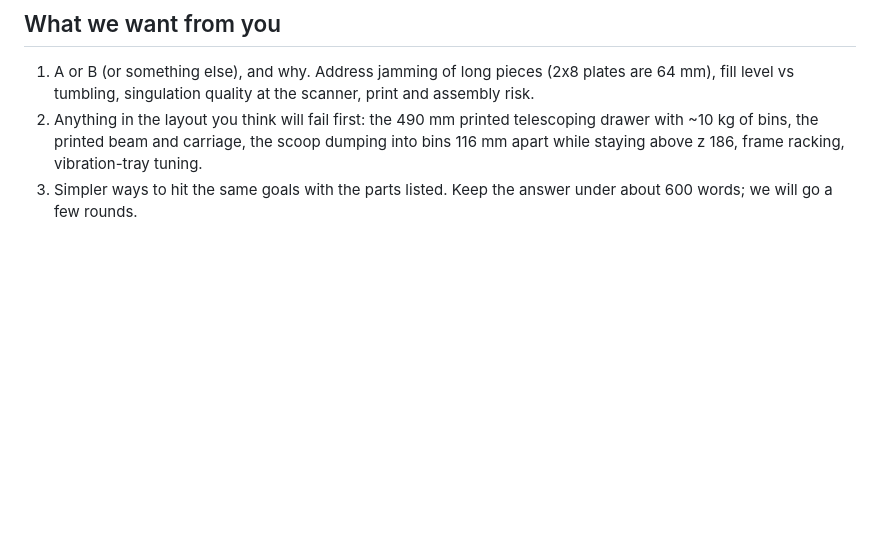
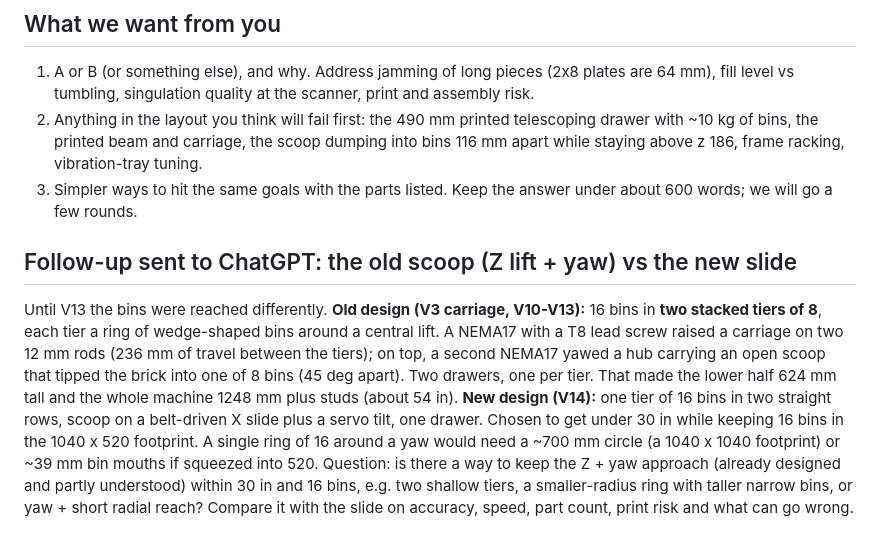
Before and after one commit to jerrekt/Bricked-Sorting, a Markdown page: cad/v14/REVIEW_BRIEF.md, the part around the change. Drawn GitHub-style; blank space fills up the shorter version.

Commit message:
Review brief: add the old Z + yaw scoop question
Co-Authored-By: Claude Opus 5.5 <noreply@anthropic.com>
Claude-Session: https://claude.ai/code/session_0146zy9cxrsqeqrajxLhAutd

```diff
--- a/cad/v14/REVIEW_BRIEF.md
+++ b/cad/v14/REVIEW_BRIEF.md
@@ -31,3 +31,8 @@ Claude's current lean: A, because the capacity B adds is not needed. BJ is consi
 2. Anything in the layout you think will fail first: the 490 mm printed telescoping drawer with ~10 kg of bins, the printed beam and carriage, the scoop dumping into bins 116 mm apart while staying above z 186, frame racking, vibration-tray tuning.
 3. Simpler ways to hit the same goals with the parts listed.
 Keep the answer under about 600 words; we will go a few rounds.
+
+## Follow-up sent to ChatGPT: the old scoop (Z lift + yaw) vs the new slide
+Until V13 the bins were reached differently. **Old design (V3 carriage, V10-V13):** 16 bins in **two stacked tiers of 8**, each tier a ring of wedge-shaped bins around a central lift. A NEMA17 with a T8 lead screw raised a carriage on two 12 mm rods (236 mm of travel between the tiers); on top, a second NEMA17 yawed a hub carrying an open scoop that tipped the brick into one of 8 bins (45 deg apart). Two drawers, one per tier. That made the lower half 624 mm tall and the whole machine 1248 mm plus studs (about 54 in).
+**New design (V14):** one tier of 16 bins in two straight rows, scoop on a belt-driven X slide plus a servo tilt, one drawer. Chosen to get under 30 in while keeping 16 bins in the 1040 x 520 footprint. A single ring of 16 around a yaw would need a ~700 mm circle (a 1040 x 1040 footprint) or ~39 mm bin mouths if squeezed into 520.
+Question: is there a way to keep the Z + yaw approach (already designed and partly understood) within 30 in and 16 bins, e.g. two shallow tiers, a smaller-radius ring with taller narrow bins, or yaw + short radial reach? Compare it with the slide on accuracy, speed, part count, print risk and what can go wrong.
```
